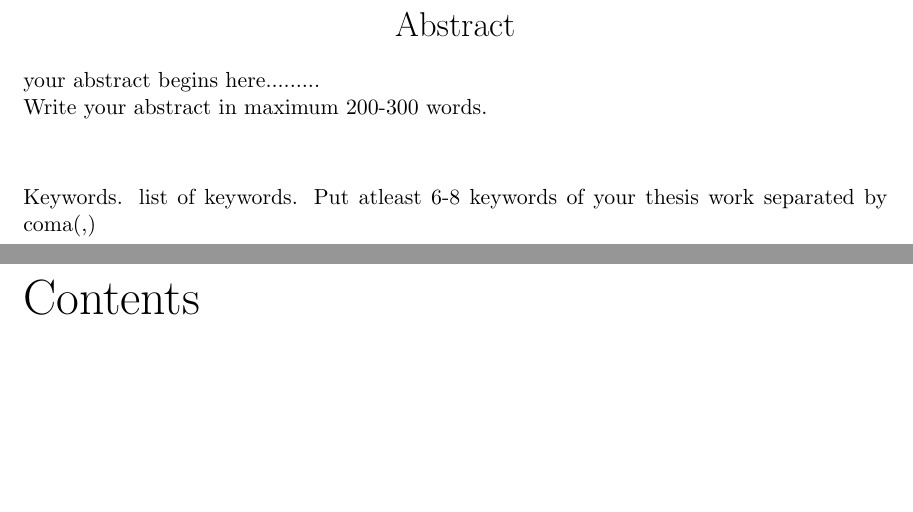
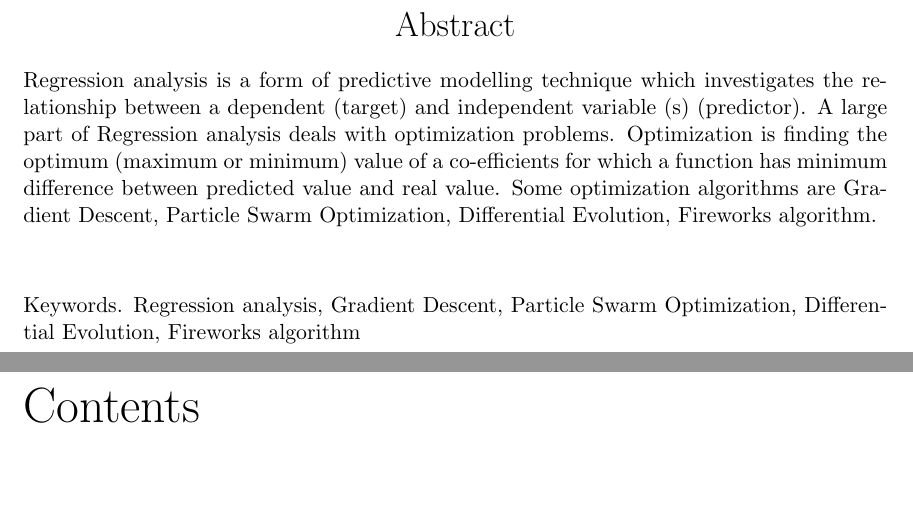
Before and after one commit to Arkanayan/Project-Report-01, a LaTeX thesis (Btech_thesis_template.tex): two parts of pages 8 and 9 of 23, joined at a grey line, cut so that both start at the same text, the shorter picture padded with empty space. Compiled offline with pdfLaTeX.

Commit message:
Add abstract

```diff
--- a/Btech_thesis_template.tex
+++ b/Btech_thesis_template.tex
@@ -270,13 +270,13 @@ Finally, I would like to pen down my gratitude towards my family members for the
 \end{center}
 
 \justify
- your abstract begins here.........\\
- Write your abstract in maximum 200-300 words.
+Regression analysis is a form of predictive modelling technique which investigates the relationship between a dependent (target) and independent variable (s) (predictor). A large part of Regression analysis deals with optimization problems. Optimization is finding the optimum (maximum or minimum) value of a co-efficients for which a function has minimum difference between predicted value and real value. Some optimization algorithms are Gradient Descent, Particle Swarm Optimization, Differential Evolution, Fireworks algorithm.
+
 
  \vspace*{1cm}
  \smallskip
-\noindent \textbf{Keywords.} list of keywords.
- Put atleast 6-8 keywords of your thesis work separated by coma(,)
+\noindent \textbf{Keywords.} Regression analysis, Gradient Descent, Particle Swarm Optimization, Differential Evolution, Fireworks algorithm
+
 
 
 \newpage
```
Also changed, not shown: Btech_thesis_template.tex (1 more changed lines), 1 other file.
